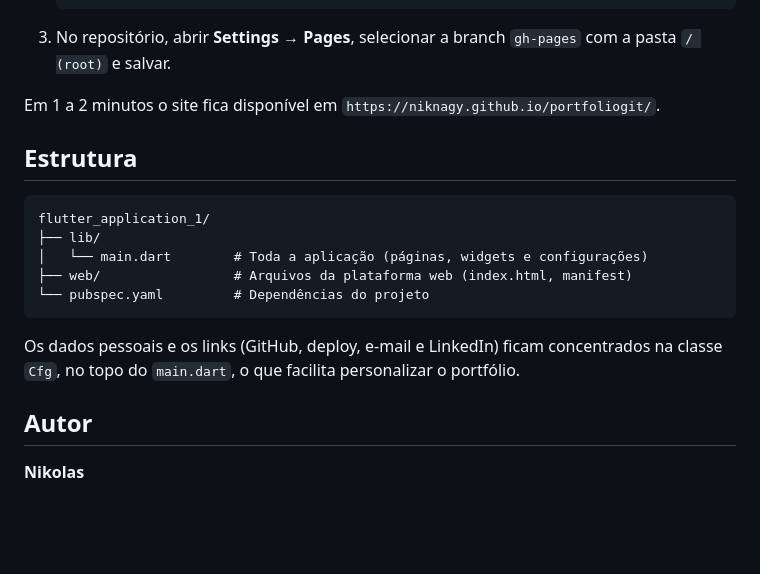
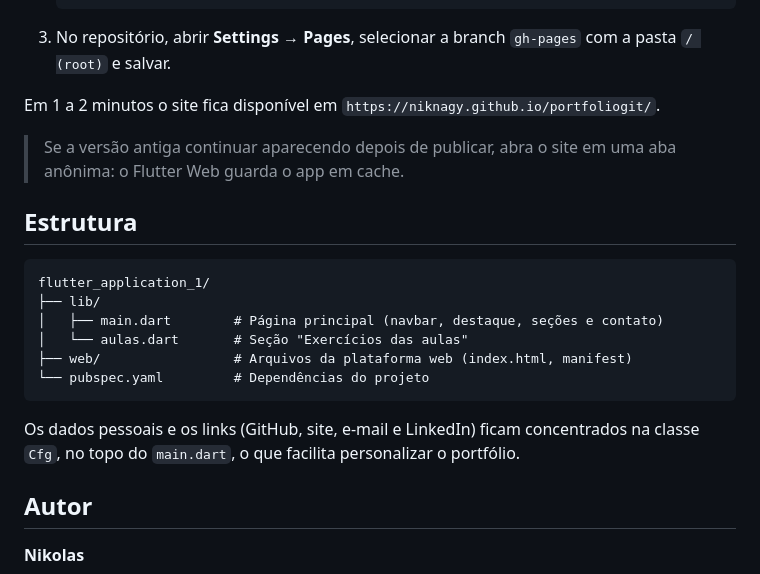
Before and after one commit to Niknagy/portfoliogit, a Markdown page: README.md, the part around one of its changes. Rendered like a GitHub page; blank space fills up the shorter version.

````diff
--- a/README.md
+++ b/README.md
@@ -74,17 +84,20 @@ flutter run -d chrome
 
 Em 1 a 2 minutos o site fica disponível em `https://niknagy.github.io/portfoliogit/`.
 
+> Se a versão antiga continuar aparecendo depois de publicar, abra o site em uma aba anônima: o Flutter Web guarda o app em cache.
+
 ## Estrutura
 
 ```
 flutter_application_1/
 ├── lib/
-│   └── main.dart        # Toda a aplicação (páginas, widgets e configurações)
+│   ├── main.dart        # Página principal (navbar, destaque, seções e contato)
+│   └── aulas.dart       # Seção "Exercícios das aulas"
 ├── web/                 # Arquivos da plataforma web (index.html, manifest)
 └── pubspec.yaml         # Dependências do projeto
 ```
 
-Os dados pessoais e os links (GitHub, deploy, e-mail e LinkedIn) ficam concentrados na classe `Cfg`, no topo do `main.dart`, o que facilita personalizar o portfólio.
+Os dados pessoais e os links (GitHub, site, e-mail e LinkedIn) ficam concentrados na classe `Cfg`, no topo do `main.dart`, o que facilita personalizar o portfólio.
 
 ## Autor
 
````
Also changed, not shown: other parts of README.md (+18 -8 lines).
